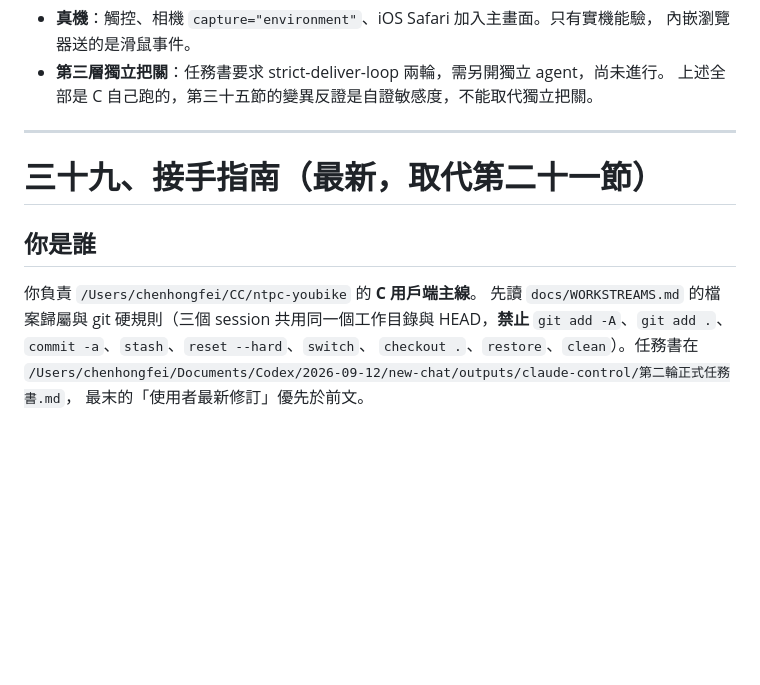
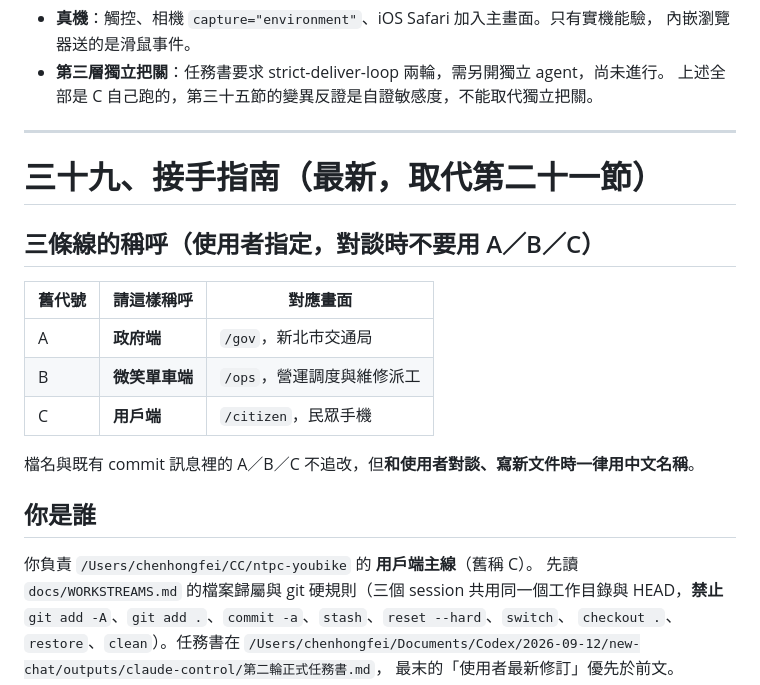
Before and after one commit to FayeChen001/ntpc-youbike-smart-dispatch, a Markdown page: docs/HANDOFF_C.md, the part around the change. Drawn GitHub-style; blank space fills up the shorter version.

Commit message:
接手指南補上三條線的中文稱呼：政府端、微笑單車端、用戶端
使用者指定對談與新文件不要再用 A／B／C 代號。檔名與既有 commit 訊息不追改。

Co-Authored-By: Claude Opus 5 <noreply@anthropic.com>

```diff
--- a/docs/HANDOFF_C.md
+++ b/docs/HANDOFF_C.md
@@ -593,9 +593,19 @@ done
 
 # 三十九、接手指南（最新，取代第二十一節）
 
+## 三條線的稱呼（使用者指定，對談時不要用 A／B／C）
+
+| 舊代號 | 請這樣稱呼 | 對應畫面 |
+|---|---|---|
+| A | **政府端** | `/gov`，新北市交通局 |
+| B | **微笑單車端** | `/ops`，營運調度與維修派工 |
+| C | **用戶端** | `/citizen`，民眾手機 |
+
+檔名與既有 commit 訊息裡的 A／B／C 不追改，但**和使用者對談、寫新文件時一律用中文名稱**。
+
 ## 你是誰
 
-你負責 `/Users/chenhongfei/CC/ntpc-youbike` 的 **C 用戶端主線**。
+你負責 `/Users/chenhongfei/CC/ntpc-youbike` 的 **用戶端主線**（舊稱 C）。
 先讀 `docs/WORKSTREAMS.md` 的檔案歸屬與 git 硬規則（三個 session 共用同一個工作目錄與
 HEAD，**禁止** `git add -A`、`git add .`、`commit -a`、`stash`、`reset --hard`、`switch`、
 `checkout .`、`restore`、`clean`）。任務書在
```
